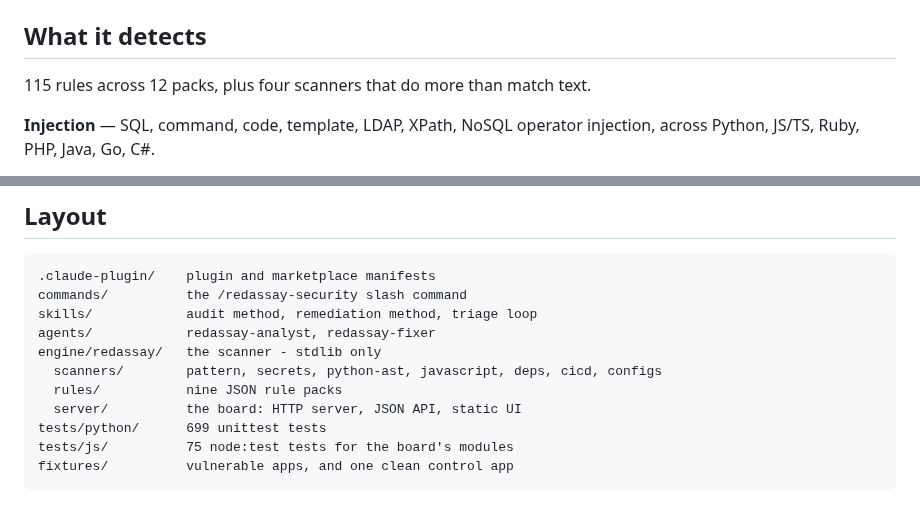
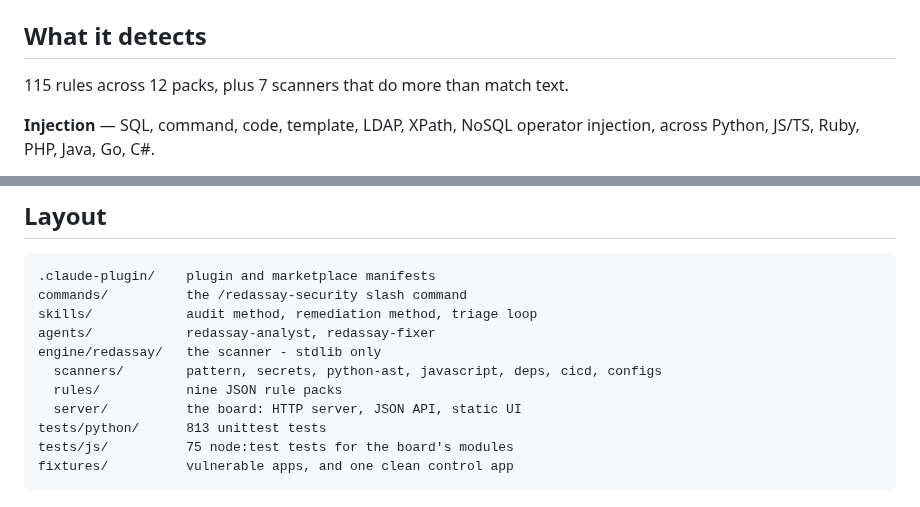
Before and after one commit to Himasnhu-AT/redassay-security-audit, a Markdown page: README.md, 2 parts joined by grey strips. GitHub-like rendering.

````diff
--- a/README.md
+++ b/README.md
@@ -122,7 +122,7 @@ Full command reference: [`docs/cli.md`](docs/cli.md).
 
 ## What it detects
 
-115 rules across 12 packs, plus four scanners that do more than match text.
+115 rules across 12 packs, plus 7 scanners that do more than match text.
 
 **Injection** — SQL, command, code, template, LDAP, XPath, NoSQL operator
 injection, across Python, JS/TS, Ruby, PHP, Java, Go, C#.
@@ -204,7 +204,7 @@ engine/redassay/   the scanner - stdlib only
   scanners/        pattern, secrets, python-ast, javascript, deps, cicd, configs
   rules/           nine JSON rule packs
   server/          the board: HTTP server, JSON API, static UI
-tests/python/      699 unittest tests
+tests/python/      813 unittest tests
 tests/js/          75 node:test tests for the board's modules
 fixtures/          vulnerable apps, and one clean control app
 ```
````
Also changed, not shown: CHANGELOG.md (+16 -1 lines), CONTRIBUTING.md (+1 -1 lines).
